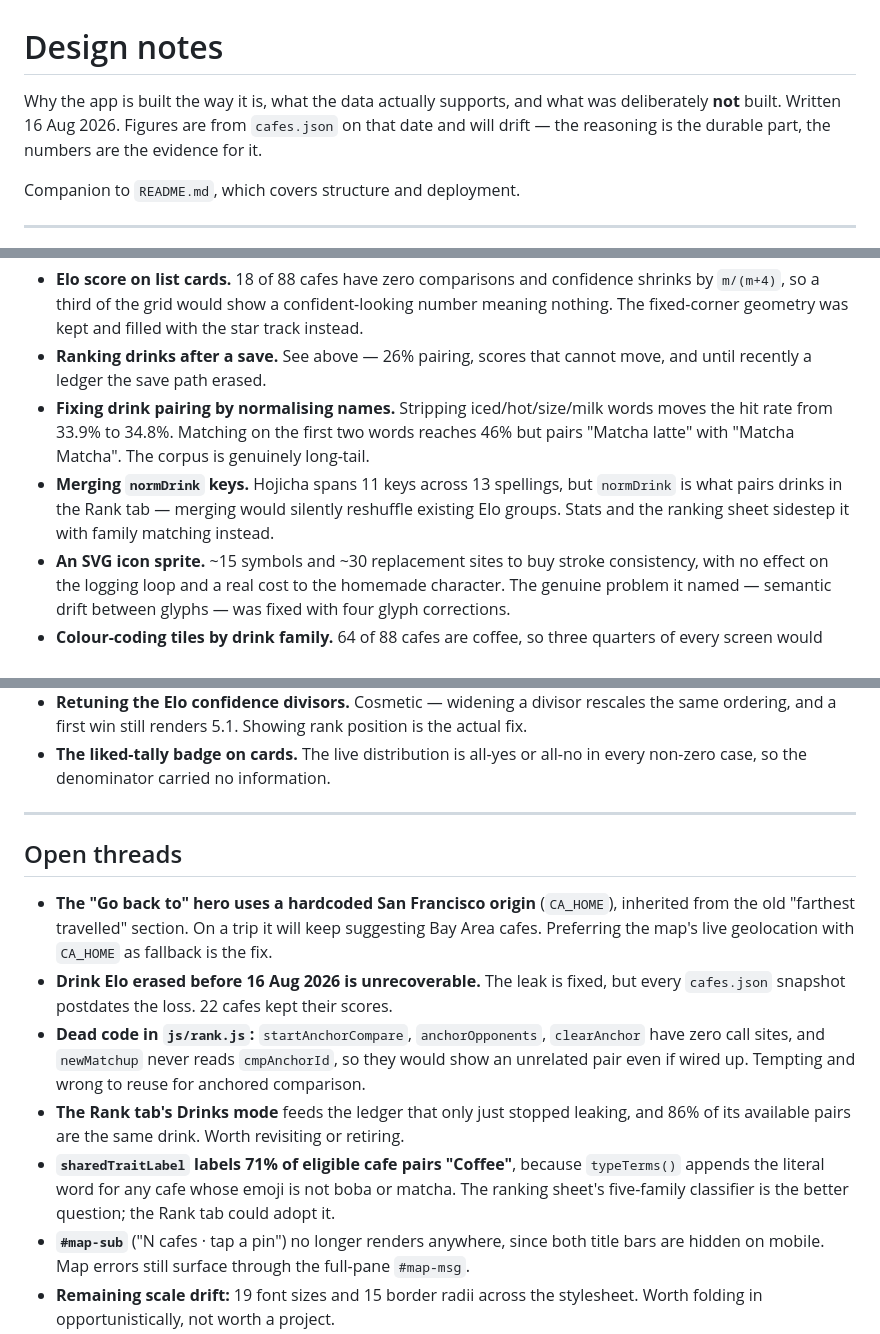
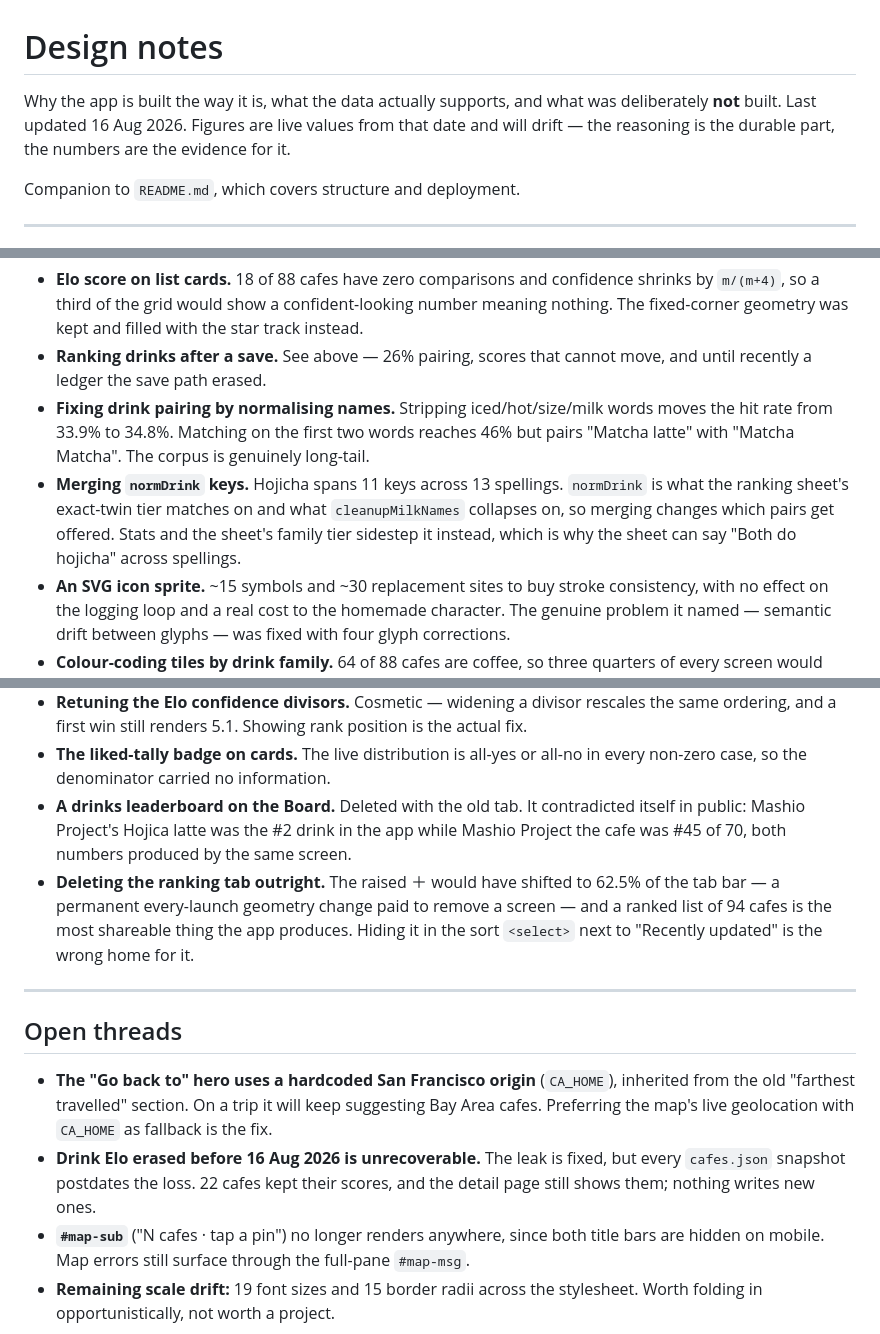
Before and after one commit to jorgelightning/cafeProject, a Markdown page: DESIGN_NOTES.md, 3 parts joined by grey strips. Drawn GitHub-style.

```diff
--- a/DESIGN_NOTES.md
+++ b/DESIGN_NOTES.md
@@ -1,7 +1,7 @@
 # Design notes
 
 Why the app is built the way it is, what the data actually supports, and what was
-deliberately **not** built. Written 16 Aug 2026. Figures are from `cafes.json` on that date
+deliberately **not** built. Last updated 16 Aug 2026. Figures are live values from that date
 and will drift — the reasoning is the durable part, the numbers are the evidence for it.
 
 Companion to `README.md`, which covers structure and deployment.
@@ -131,9 +158,10 @@ Recorded so they are not re-proposed. Each was considered and turned down on evi
 - **Fixing drink pairing by normalising names.** Stripping iced/hot/size/milk words moves the
   hit rate from 33.9% to 34.8%. Matching on the first two words reaches 46% but pairs "Matcha
   latte" with "Matcha Matcha". The corpus is genuinely long-tail.
-- **Merging `normDrink` keys.** Hojicha spans 11 keys across 13 spellings, but `normDrink` is
-  what pairs drinks in the Rank tab — merging would silently reshuffle existing Elo groups.
-  Stats and the ranking sheet sidestep it with family matching instead.
+- **Merging `normDrink` keys.** Hojicha spans 11 keys across 13 spellings. `normDrink` is what
+  the ranking sheet's exact-twin tier matches on and what `cleanupMilkNames` collapses on, so
+  merging changes which pairs get offered. Stats and the sheet's family tier sidestep it
+  instead, which is why the sheet can say "Both do hojicha" across spellings.
 - **An SVG icon sprite.** ~15 symbols and ~30 replacement sites to buy stroke consistency,
   with no effect on the logging loop and a real cost to the homemade character. The genuine
   problem it named — semantic drift between glyphs — was fixed with four glyph corrections.
@@ -156,6 +184,13 @@ Recorded so they are not re-proposed. Each was considered and turned down on evi
   ordering, and a first win still renders 5.1. Showing rank position is the actual fix.
 - **The liked-tally badge on cards.** The live distribution is all-yes or all-no in every
   non-zero case, so the denominator carried no information.
+- **A drinks leaderboard on the Board.** Deleted with the old tab. It contradicted itself in
+  public: Mashio Project's Hojica latte was the #2 drink in the app while Mashio Project the
+  cafe was #45 of 70, both numbers produced by the same screen.
+- **Deleting the ranking tab outright.** The raised ＋ would have shifted to 62.5% of the tab
+  bar — a permanent every-launch geometry change paid to remove a screen — and a ranked list of
+  94 cafes is the most shareable thing the app produces. Hiding it in the sort `<select>` next
+  to "Recently updated" is the wrong home for it.
 
 ---
 
@@ -165,15 +200,8 @@ Recorded so they are not re-proposed. Each was considered and turned down on evi
   the old "farthest travelled" section. On a trip it will keep suggesting Bay Area cafes.
   Preferring the map's live geolocation with `CA_HOME` as fallback is the fix.
 - **Drink Elo erased before 16 Aug 2026 is unrecoverable.** The leak is fixed, but every
-  `cafes.json` snapshot postdates the loss. 22 cafes kept their scores.
-- **Dead code in `js/rank.js`:** `startAnchorCompare`, `anchorOpponents`, `clearAnchor` have
-  zero call sites, and `newMatchup` never reads `cmpAnchorId`, so they would show an unrelated
-  pair even if wired up. Tempting and wrong to reuse for anchored comparison.
-- **The Rank tab's Drinks mode** feeds the ledger that only just stopped leaking, and 86% of
-  its available pairs are the same drink. Worth revisiting or retiring.
-- **`sharedTraitLabel` labels 71% of eligible cafe pairs "Coffee"**, because `typeTerms()`
-  appends the literal word for any cafe whose emoji is not boba or matcha. The ranking sheet's
-  five-family classifier is the better question; the Rank tab could adopt it.
+  `cafes.json` snapshot postdates the loss. 22 cafes kept their scores, and the detail page
+  still shows them; nothing writes new ones.
 - **`#map-sub`** ("N cafes · tap a pin") no longer renders anywhere, since both title bars are
   hidden on mobile. Map errors still surface through the full-pane `#map-msg`.
 - **Remaining scale drift:** 19 font sizes and 15 border radii across the stylesheet. Worth
```
Also changed, not shown: other parts of DESIGN_NOTES.md (+38 -11 lines).
